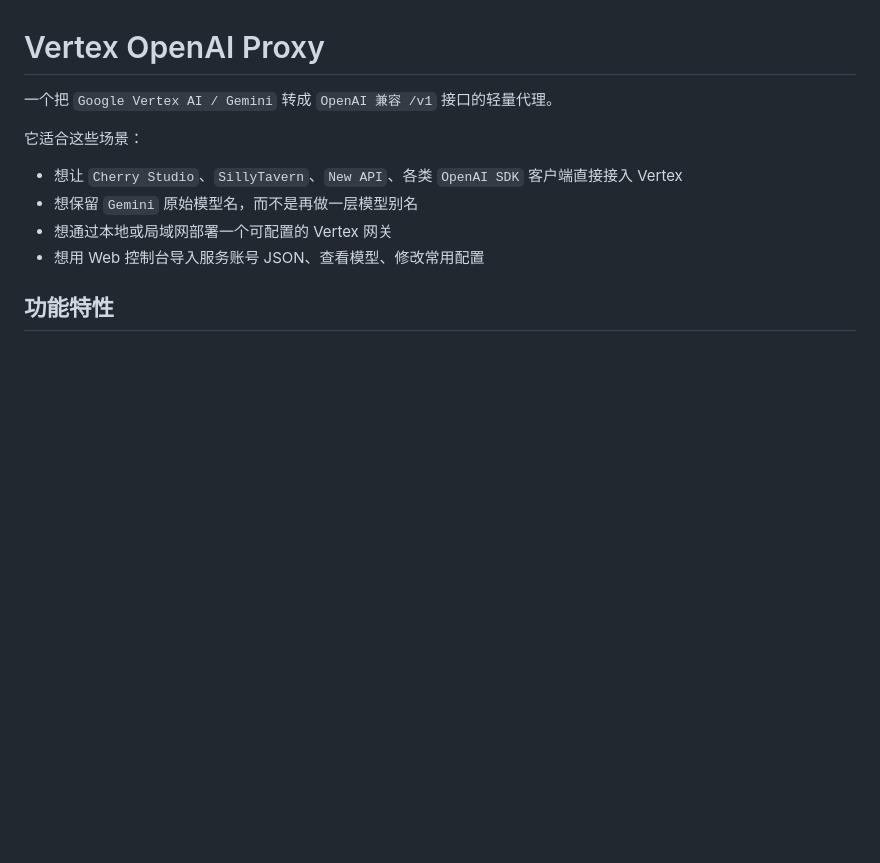
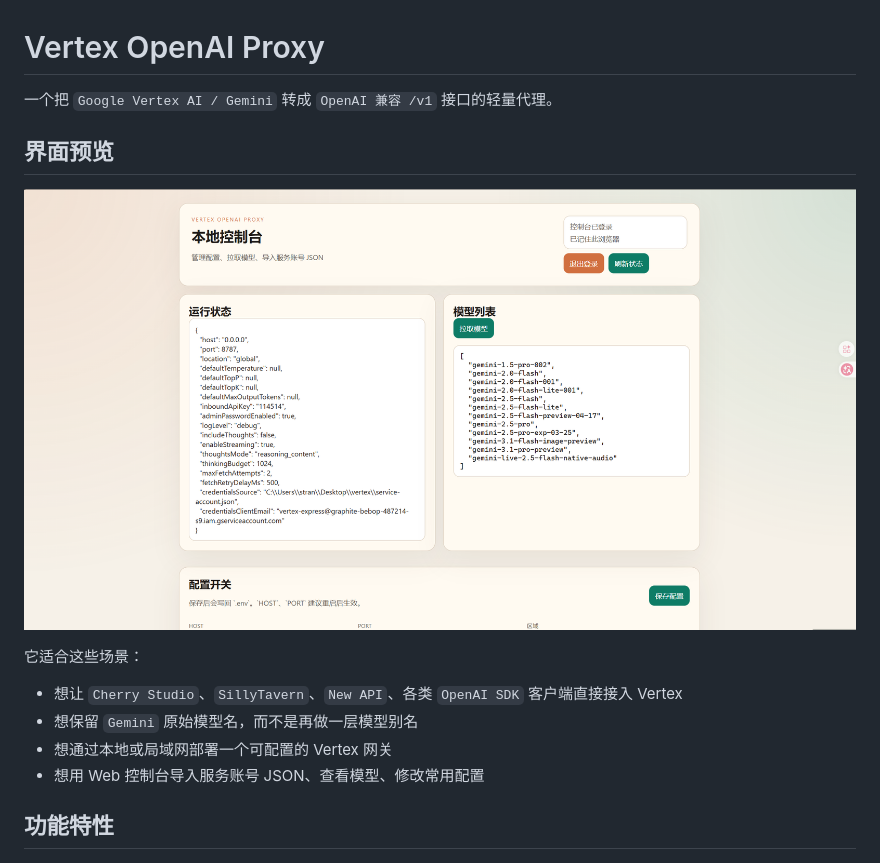
Before and after one commit to wominIII/vertex, a Markdown page: README.md, the part around the change. GitHub-like rendering; pictures changed too: docs/preview.png (added); blank space fills up the shorter version.

Commit message:
Add README preview image for admin console

```diff
--- a/README.md
+++ b/README.md
@@ -1,6 +1,10 @@
 # Vertex OpenAI Proxy
 
 一个把 `Google Vertex AI / Gemini` 转成 `OpenAI 兼容 /v1` 接口的轻量代理。
+
+## 界面预览
+
+![管理控制台截图](./docs/preview.png)
 
 它适合这些场景：
 
```
